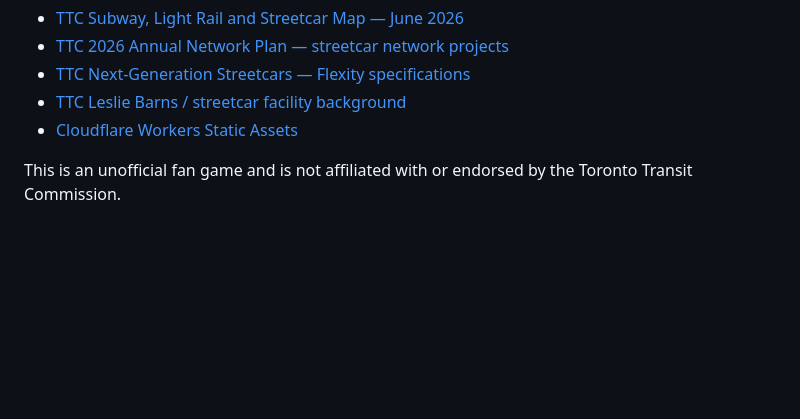
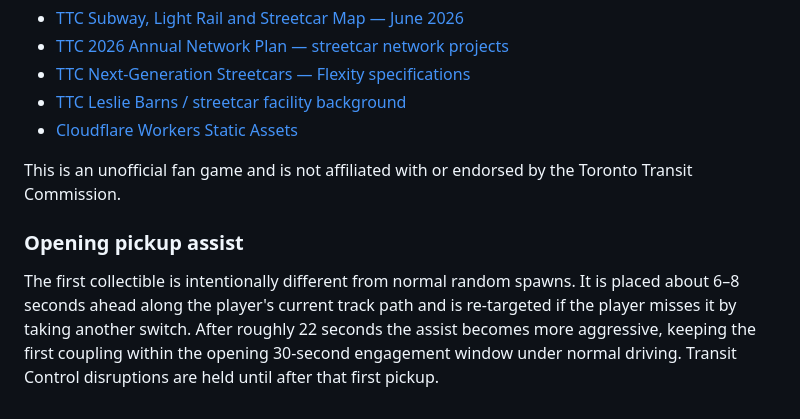
Before and after one commit to agilesyndrome/snakettc, a Markdown page: README.md, the part around the change. Drawn GitHub-style; blank space fills up the shorter version.

Commit message:
Document opening pickup assist

```diff
--- a/README.md
+++ b/README.md
@@ -63,3 +63,8 @@ The app uses current Cloudflare Workers Static Assets with an `ASSETS` binding b
 - [Cloudflare Workers Static Assets](https://developers.cloudflare.com/workers/static-assets/)
 
 This is an unofficial fan game and is not affiliated with or endorsed by the Toronto Transit Commission.
+
+
+### Opening pickup assist
+
+The first collectible is intentionally different from normal random spawns. It is placed about 6–8 seconds ahead along the player's current track path and is re-targeted if the player misses it by taking another switch. After roughly 22 seconds the assist becomes more aggressive, keeping the first coupling within the opening 30-second engagement window under normal driving. Transit Control disruptions are held until after that first pickup.
```
